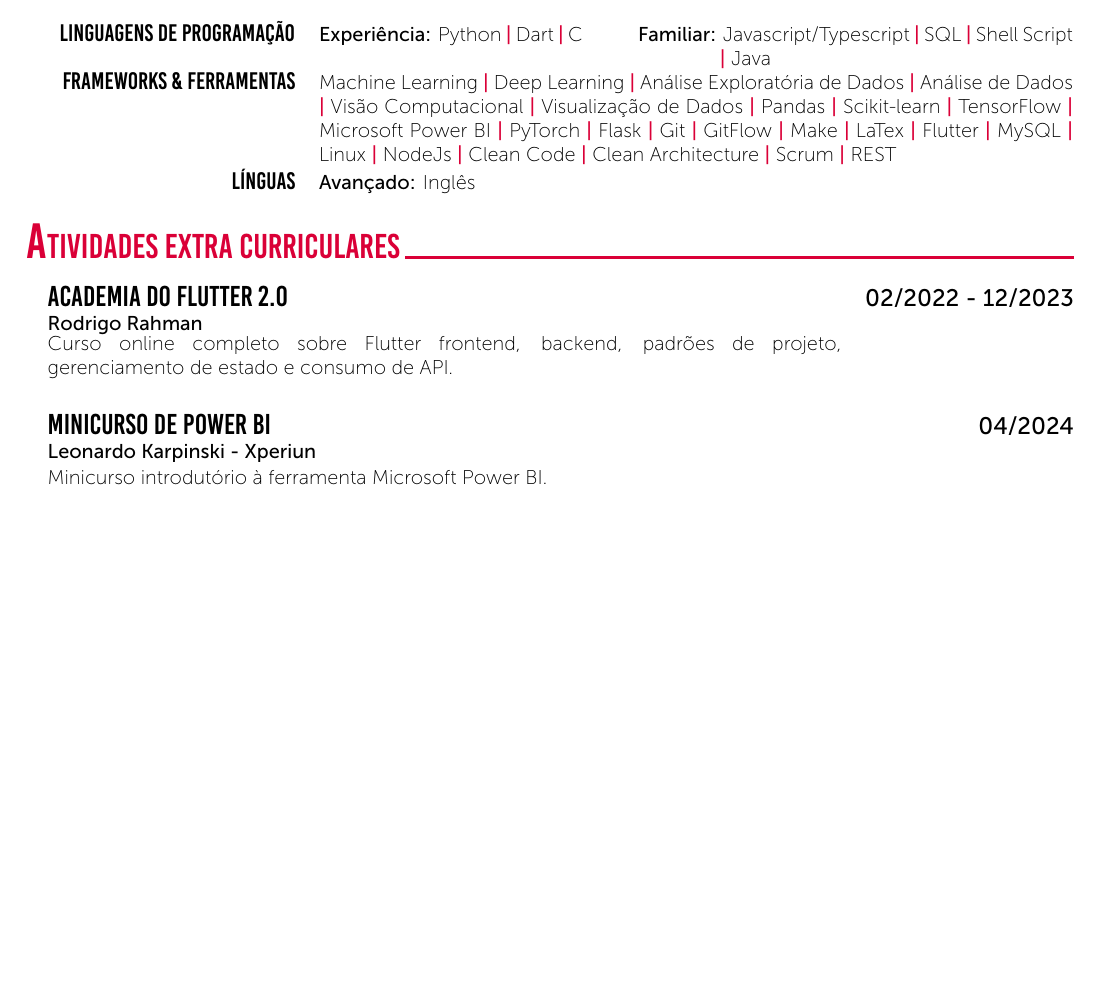
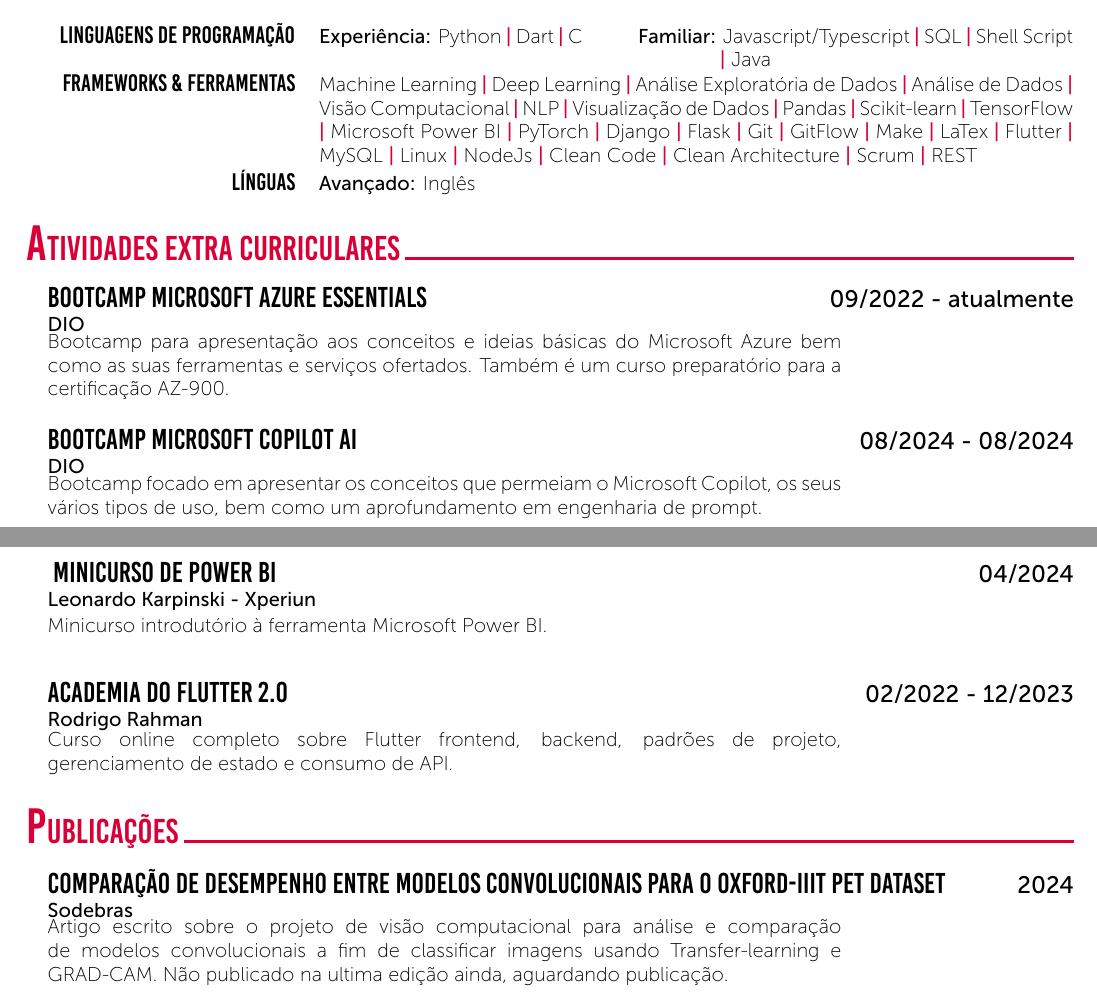
Before and after one commit to hdgiacon/curriculo_latex, a LaTeX CV (curriculum_vitae_hector.tex): part of page 3 of 3 before the commit and two parts of pages 3 and 4 of 4 after it, the two joined at a grey line, cut so that both start at the same text, the shorter picture padded with empty space. Compiled offline with XeLaTeX.

Commit message:
adicionando bootcamps e publicação

```diff
--- a/curriculum_vitae_hector.tex
+++ b/curriculum_vitae_hector.tex
@@ -103,9 +110,9 @@
 %----------------------------------------------------------------------------------------
 \cvSection{Competências}
 \tab \begin{tabular}{r p{0.7\textwidth}}
-    \texttt{\large Linguagens de Programação} & \textbf{Experiência:} Python \cvContactSep Dart \cvContactSep C \tab \textbf{Familiar:} Javascript/Typescript \cvContactSep SQL \cvContactSep Shell Script \tab \tab \qquad \qquad \qquad \qquad \qquad \qquad \qquad \quad \cvContactSep Java                                                                                                                                                                                                                                                                                                                                                                                                                                                                                                                  \\
-    \texttt{\large Frameworks \& Ferramentas} & Machine Learning                                                                                                                                           \cvContactSep Deep Learning \cvContactSep Análise Exploratória de Dados \cvContactSep Análise de Dados \cvContactSep Visão Computacional \cvContactSep Visualização de Dados \cvContactSep Pandas \cvContactSep Scikit-learn \cvContactSep TensorFlow \cvContactSep Microsoft Power BI \cvContactSep PyTorch \cvContactSep Flask \cvContactSep Git \cvContactSep GitFlow \cvContactSep Make \cvContactSep LaTex \cvContactSep Flutter \cvContactSep  MySQL \cvContactSep Linux \cvContactSep NodeJs \cvContactSep Clean Code \cvContactSep Clean Architecture \cvContactSep Scrum \cvContactSep REST \\
-    \texttt{\large Línguas}                   & \textbf{Avançado:} Inglês                                                                                                                                                                                                                                                                                                                                                                                                                                                                                                                                                                                                                                                                                                                                       \\
+    \texttt{\large Linguagens de Programação} & \textbf{Experiência:} Python \cvContactSep Dart \cvContactSep C \tab \textbf{Familiar:} Javascript/Typescript \cvContactSep SQL \cvContactSep Shell Script \tab \tab \qquad \qquad \qquad \qquad \qquad \qquad \qquad \quad \cvContactSep Java                                                                                                                                                                                                                                                                                                                                                                                                                                                                                                                                                         \\
+    \texttt{\large Frameworks \& Ferramentas} & Machine Learning                                                                                                                                           \cvContactSep Deep Learning \cvContactSep Análise Exploratória de Dados \cvContactSep Análise de Dados \cvContactSep Visão Computacional \cvContactSep NLP \cvContactSep Visualização de Dados \cvContactSep Pandas \cvContactSep Scikit-learn \cvContactSep TensorFlow \cvContactSep Microsoft Power BI \cvContactSep PyTorch \cvContactSep Django \cvContactSep Flask \cvContactSep Git \cvContactSep GitFlow \cvContactSep Make \cvContactSep LaTex \cvContactSep Flutter \cvContactSep  MySQL \cvContactSep Linux \cvContactSep NodeJs \cvContactSep Clean Code \cvContactSep Clean Architecture \cvContactSep Scrum \cvContactSep REST \\
+    \texttt{\large Línguas}                   & \textbf{Avançado:} Inglês                                                                                                                                                                                                                                                                                                                                                                                                                                                                                                                                                                                                                                                                                                                                                                              \\
 \end{tabular}\\~\\
 %---------------------------------------------------------------------------------------
 %	Awards and Distinction
@@ -122,17 +129,27 @@
 %----------------------------------------------------------------------------------------
 %	\newpage
 \cvSection{Atividades Extra Curriculares}
-\CVBlockWithTime{Academia do Flutter 2.0}{02/2022 - 12/2023}{Rodrigo Rahman}{}
-{Curso online completo sobre Flutter frontend, backend, padrões de projeto, gerenciamento de estado e consumo de API.}
+\CVBlockWithTime{Bootcamp Microsoft Azure Essentials}{09/2022 - atualmente}{DIO}{}
+{Bootcamp para apresentação aos conceitos e ideias básicas do Microsoft Azure bem como as suas ferramentas e serviços ofertados. Também é um curso preparatório para a certificação AZ-900.}
 \\
+\noindent \CVBlockWithTime{Bootcamp Microsoft Copilot AI}{08/2024 - 08/2024}{DIO}{}
+{Bootcamp focado em apresentar os conceitos que permeiam o Microsoft Copilot, os seus vários tipos de uso, bem como um aprofundamento em engenharia de prompt.}
+
+\newpage
+
 \noindent \CVBlockWithTime{Minicurso de Power BI}{04/2024}{Leonardo Karpinski - Xperiun}{}
 {Minicurso introdutório à ferramenta Microsoft Power BI.}
+\\
+\noindent \CVBlockWithTime{Academia do Flutter 2.0}{02/2022 - 12/2023}{Rodrigo Rahman}{}
+{Curso online completo sobre Flutter frontend, backend, padrões de projeto, gerenciamento de estado e consumo de API.}
 
 %---------------------------------------------------------------------------------------
 %\cvSection{Teaching Experience}
 %\cvSection{Professional Activities}
 %\cvSection{Invited Talks}
 %\cvSection{Selected Press Coverage}
-%\cvSection{Publications}
+\cvSection{Publicações}
+\CVBlockWithTime{Comparação de desempenho entre modelos convolucionais para o Oxford-IIIT Pet Dataset}{2024}{Sodebras}{}
+{Artigo escrito sobre o projeto de visão computacional para análise e comparação de modelos convolucionais a fim de classificar imagens usando Transfer-learning e GRAD-CAM. Não publicado na ultima edição ainda, aguardando publicação.}
 %----------------------------------------------------------------------------------------
 \end{document}
```
Also changed, not shown: curriculum_vitae_hector.pdf, curriculum_vitae_hector.tex (19 more changed lines).
